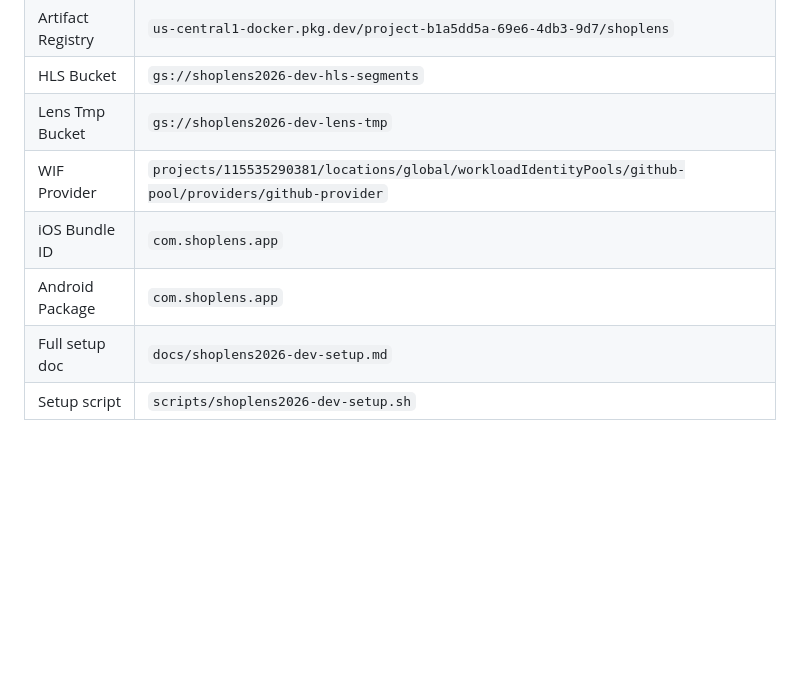
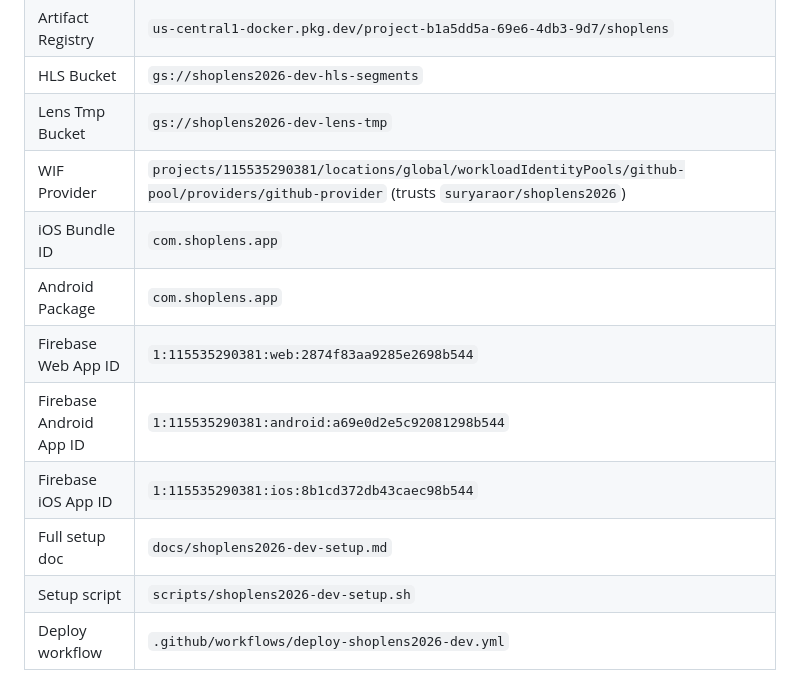
Before and after one commit to pradeep0698/pradeep_shoplens2026, a Markdown page: docs/shoplens-2026-dev-resume.md, the part around one of its changes. Drawn GitHub-style; blank space fills up the shorter version.

```diff
--- a/docs/shoplens-2026-dev-resume.md
+++ b/docs/shoplens-2026-dev-resume.md
@@ -111,8 +76,12 @@ SECTIONS="14" bash scripts/shoplens2026-dev-setup.sh
 | Artifact Registry | `us-central1-docker.pkg.dev/project-b1a5dd5a-69e6-4db3-9d7/shoplens` |
 | HLS Bucket | `gs://shoplens2026-dev-hls-segments` |
 | Lens Tmp Bucket | `gs://shoplens2026-dev-lens-tmp` |
-| WIF Provider | `projects/115535290381/locations/global/workloadIdentityPools/github-pool/providers/github-provider` |
+| WIF Provider | `projects/115535290381/locations/global/workloadIdentityPools/github-pool/providers/github-provider` (trusts `suryaraor/shoplens2026`) |
 | iOS Bundle ID | `com.shoplens.app` |
 | Android Package | `com.shoplens.app` |
+| Firebase Web App ID | `1:115535290381:web:2874f83aa9285e2698b544` |
+| Firebase Android App ID | `1:115535290381:android:a69e0d2e5c92081298b544` |
+| Firebase iOS App ID | `1:115535290381:ios:8b1cd372db43caec98b544` |
 | Full setup doc | `docs/shoplens2026-dev-setup.md` |
 | Setup script | `scripts/shoplens2026-dev-setup.sh` |
+| Deploy workflow | `.github/workflows/deploy-shoplens2026-dev.yml` |
```
Also changed, not shown: other parts of docs/shoplens-2026-dev-resume.md (+34 -69 lines).
